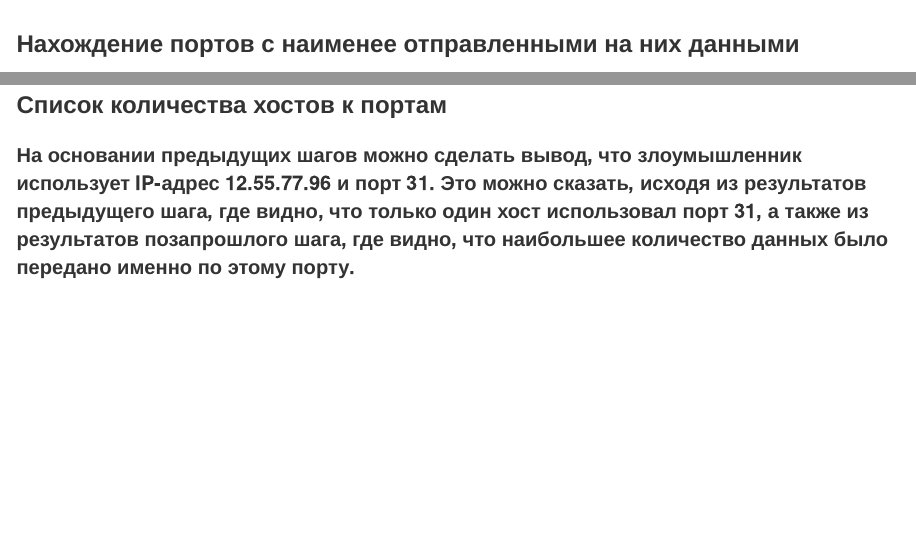
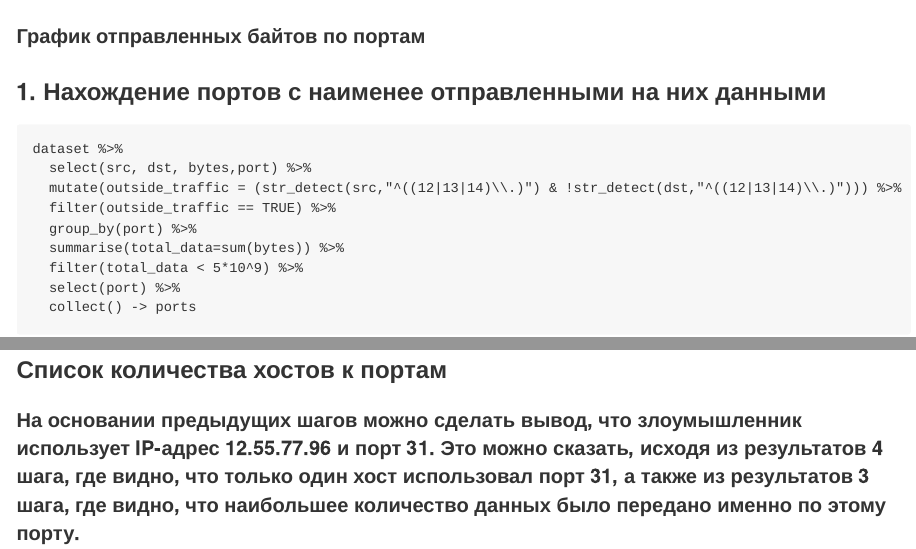
Before and after one commit to olejatorqq/threat-hunting-2, an R Markdown document (Lab_3/Lab_3.Rmd): the page in a window 1100 px wide, from 370 px down, and a second part further down, joined at a grey line. Rendered offline with R 4.5, knitr and Pandoc, with nearby package versions; some code elsewhere in the file could not run offline.

Commit message:
Solved 3 Lab

````diff
--- a/Lab_3/Lab_3.Rmd
+++ b/Lab_3/Lab_3.Rmd
@@ -21,7 +21,11 @@ dataset <- arrow::open_dataset("gowiththeflow_20190826.csv", format = "csv", sch
 
 ```
 
-### Нахождение портов с наименее отправленными на них данными
+#### График отправленных байтов по портам
+
+
+
+### 1. Нахождение портов с наименее отправленными на них данными
 ```{r,warning=FALSE, message=FALSE, error=FALSE}
 dataset %>%
   select(src, dst, bytes,port) %>%
@@ -50,7 +54,7 @@ dataset %>%
   collect() -> dataframe
 ```
 
-### Список портов с максимальным количеством данных
+### 3. Список портов с максимальным количеством данных
 ```{r,warning=FALSE, message=FALSE, error=FALSE}
 dataframe %>%
   group_by(src, port) %>%
@@ -60,7 +64,7 @@ dataframe %>%
   collect()
 ```
 
-### Список количества хостов к портам
+### 4. Список количества хостов к портам
 ```{r,warning=FALSE, message=FALSE, error=FALSE}
 dataframe %>%
   group_by(port) %>%
@@ -72,7 +76,7 @@ dataframe %>%
 
 ### Список количества хостов к портам
 
-#### На основании предыдущих шагов можно сделать вывод, что злоумышленник использует IP-адрес 12.55.77.96 и порт 31. Это можно сказать, исходя из результатов предыдущего шага, где видно, что только один хост использовал порт 31, а также из результатов позапрошлого шага, где видно, что наибольшее количество данных было передано именно по этому порту.
+#### На основании предыдущих шагов можно сделать вывод, что злоумышленник использует IP-адрес 12.55.77.96 и порт 31. Это можно сказать, исходя из результатов 4 шага, где видно, что только один хост использовал порт 31, а также из результатов 3 шага, где видно, что наибольшее количество данных было передано именно по этому порту.
 
 ```{r,warning=FALSE, message=FALSE, error=FALSE}
 dataframe %>%
````
Also changed, not shown: Lab_3/README.md, Lab_3/Lab_3.Rmd (2 more changed lines).
